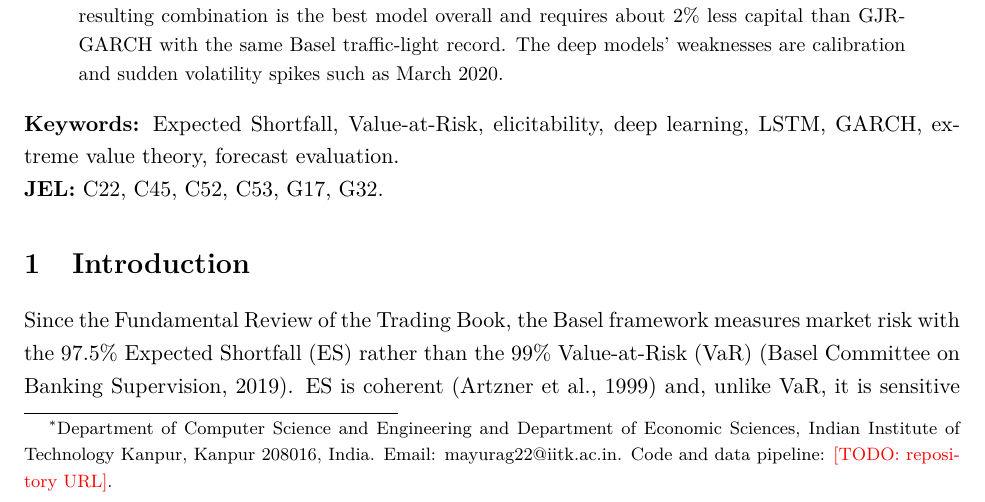
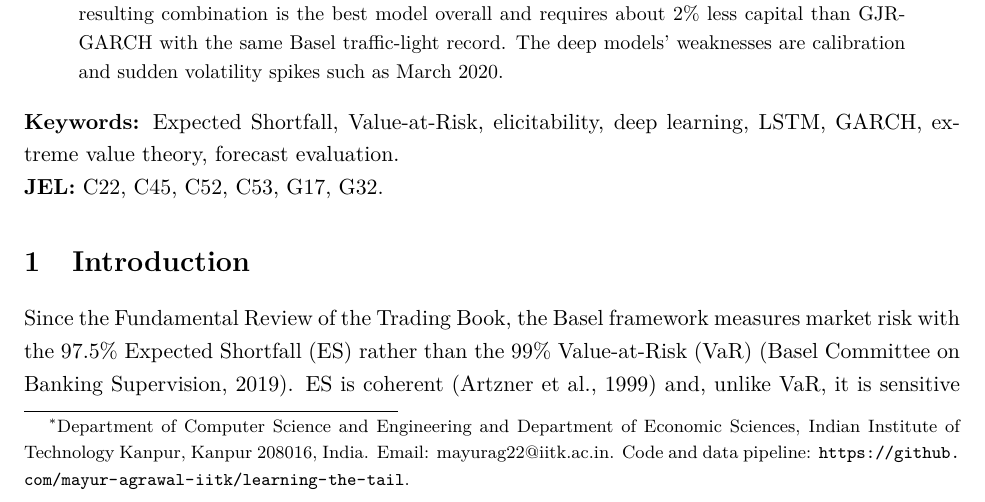
Before and after one commit to mayur-agrawal-iitk/learning-the-tail, a LaTeX paper (paper/main.tex): part of page 1 of 25, cut so that both start at the same text. Compiled offline with pdfLaTeX.

Commit message:
Add repository link and author line

```diff
--- a/paper/main.tex
+++ b/paper/main.tex
@@ -24,7 +24,7 @@
 \newcommand{\todo}[1]{\textcolor{red}{[TODO: #1]}}
 
 \title{Learning the Tail: Deep Joint Forecasting of Value-at-Risk and Expected Shortfall with Strictly Consistent Scoring Functions}
-\author{Mayur Agrawal\thanks{Department of Computer Science and Engineering and Department of Economic Sciences, Indian Institute of Technology Kanpur, Kanpur 208016, India. Email: \href{mailto:mayurag22@iitk.ac.in}{mayurag22@iitk.ac.in}. Code and data pipeline: \todo{repository URL}.}}
+\author{Mayur Agrawal\thanks{Department of Computer Science and Engineering and Department of Economic Sciences, Indian Institute of Technology Kanpur, Kanpur 208016, India. Email: \href{mailto:mayurag22@iitk.ac.in}{mayurag22@iitk.ac.in}. Code and data pipeline: \url{https://github.com/mayur-agrawal-iitk/learning-the-tail}.}}
 \date{\today}
 
 \begin{document}
```
Also changed, not shown: README.md, paper/main.pdf, 1 other file.
